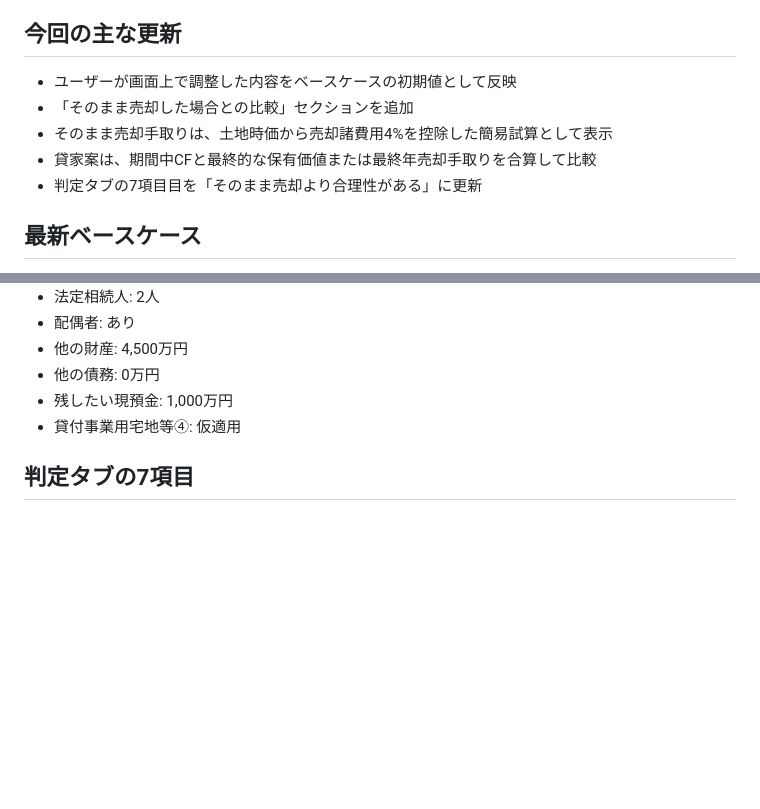
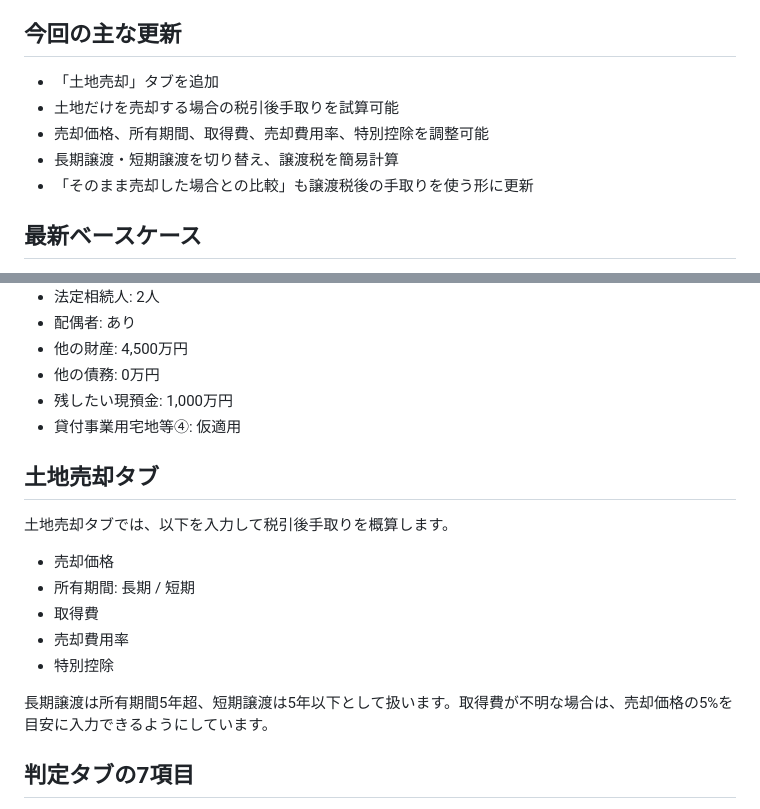
Before and after one commit to fhr04265-ctrl/koiwa, a Markdown page: README.md, 2 parts joined by grey strips. GitHub-like rendering; blank space fills up the shorter version.

Commit message:
docs: 土地売却タブの説明を追加

```diff
--- a/README.md
+++ b/README.md
@@ -7,11 +7,11 @@
 
 ## 今回の主な更新
 
-- ユーザーが画面上で調整した内容をベースケースの初期値として反映
-- 「そのまま売却した場合との比較」セクションを追加
-- そのまま売却手取りは、土地時価から売却諸費用4%を控除した簡易試算として表示
-- 貸家案は、期間中CFと最終的な保有価値または最終年売却手取りを合算して比較
-- 判定タブの7項目目を「そのまま売却より合理性がある」に更新
+- 「土地売却」タブを追加
+- 土地だけを売却する場合の税引後手取りを試算可能
+- 売却価格、所有期間、取得費、売却費用率、特別控除を調整可能
+- 長期譲渡・短期譲渡を切り替え、譲渡税を簡易計算
+- 「そのまま売却した場合との比較」も譲渡税後の手取りを使う形に更新
 
 ## 最新ベースケース
 
@@ -39,6 +39,18 @@
 - 残したい現預金: 1,000万円
 - 貸付事業用宅地等④: 仮適用
 
+## 土地売却タブ
+
+土地売却タブでは、以下を入力して税引後手取りを概算します。
+
+- 売却価格
+- 所有期間: 長期 / 短期
+- 取得費
+- 売却費用率
+- 特別控除
+
+長期譲渡は所有期間5年超、短期譲渡は5年以下として扱います。取得費が不明な場合は、売却価格の5%を目安に入力できるようにしています。
+
 ## 判定タブの7項目
 
 1. 土地を単独承継できる
```
